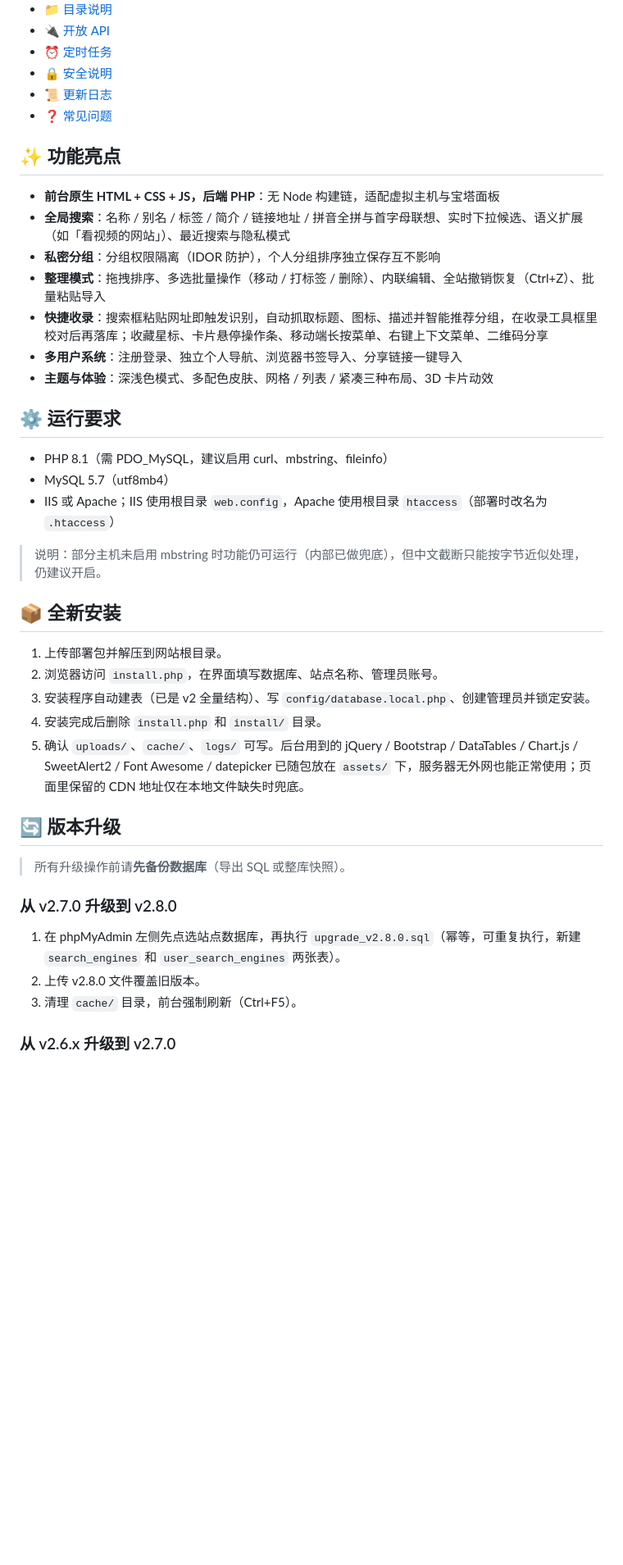
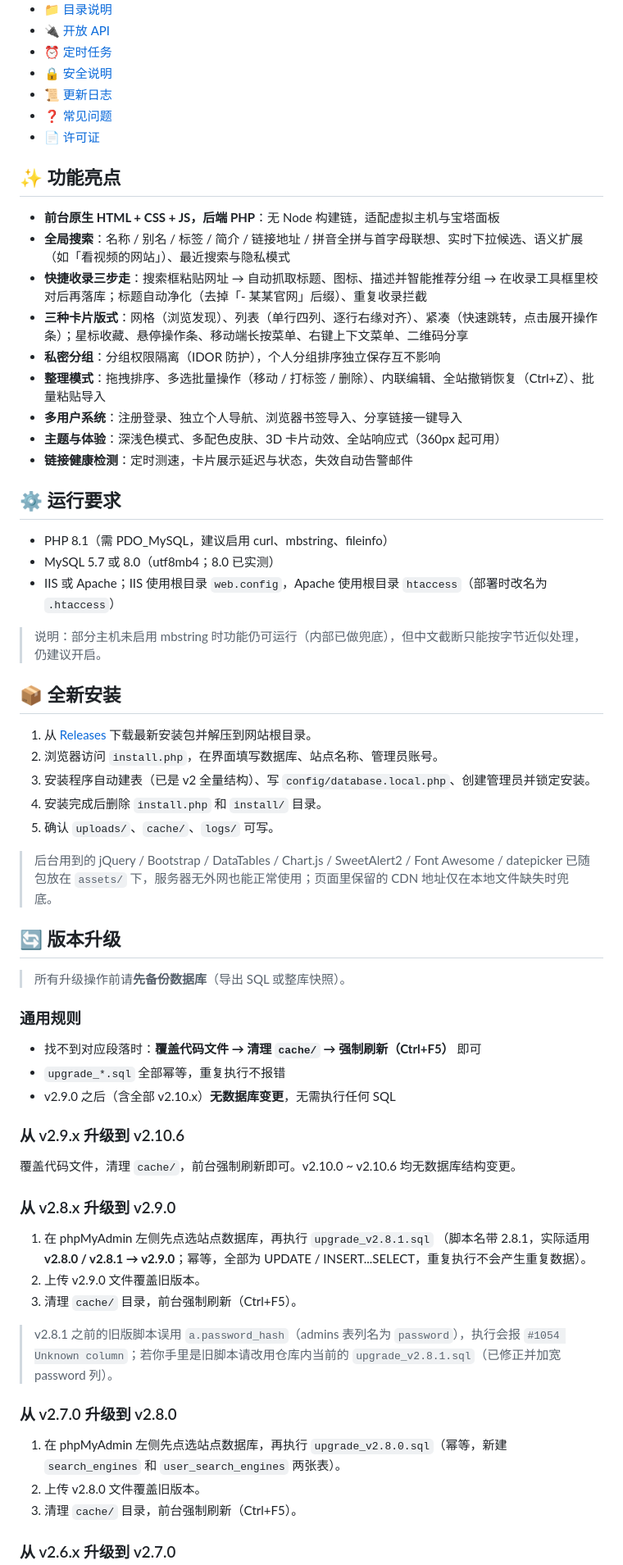
Before and after one commit to xuanyu1937/XYdaohang, a Markdown page: README.md, the part around one of its changes. Shown at 82% size. Drawn GitHub-style; blank space fills up the shorter version.

```diff
--- a/README.md
+++ b/README.md
@@ -18,39 +30,64 @@
 - [🔒 安全说明](#-安全说明)
 - [📜 更新日志](CHANGELOG.md)
 - [❓ 常见问题](FAQ.md)
+- [📄 许可证](#-许可证)
 
 ## ✨ 功能亮点
 
 - **前台原生 HTML + CSS + JS，后端 PHP**：无 Node 构建链，适配虚拟主机与宝塔面板
 - **全局搜索**：名称 / 别名 / 标签 / 简介 / 链接地址 / 拼音全拼与首字母联想、实时下拉候选、语义扩展（如「看视频的网站」）、最近搜索与隐私模式
+- **快捷收录三步走**：搜索框粘贴网址 → 自动抓取标题、图标、描述并智能推荐分组 → 在收录工具框里校对后再落库；标题自动净化（去掉「- 某某官网」后缀）、重复收录拦截
+- **三种卡片版式**：网格（浏览发现）、列表（单行四列、逐行右缘对齐）、紧凑（快速跳转，点击展开操作条）；星标收藏、悬停操作条、移动端长按菜单、右键上下文菜单、二维码分享
 - **私密分组**：分组权限隔离（IDOR 防护），个人分组排序独立保存互不影响
 - **整理模式**：拖拽排序、多选批量操作（移动 / 打标签 / 删除）、内联编辑、全站撤销恢复（Ctrl+Z）、批量粘贴导入
-- **快捷收录**：搜索框粘贴网址即触发识别，自动抓取标题、图标、描述并智能推荐分组，在收录工具框里校对后再落库；收藏星标、卡片悬停操作条、移动端长按菜单、右键上下文菜单、二维码分享
 - **多用户系统**：注册登录、独立个人导航、浏览器书签导入、分享链接一键导入
-- **主题与体验**：深浅色模式、多配色皮肤、网格 / 列表 / 紧凑三种布局、3D 卡片动效
+- **主题与体验**：深浅色模式、多配色皮肤、3D 卡片动效、全站响应式（360px 起可用）
+- **链接健康检测**：定时测速，卡片展示延迟与状态，失效自动告警邮件
 
 ## ⚙ 运行要求
 
 - PHP 8.1（需 PDO_MySQL，建议启用 curl、mbstring、fileinfo）
-- MySQL 5.7（utf8mb4）
+- MySQL 5.7 或 8.0（utf8mb4；8.0 已实测）
 - IIS 或 Apache；IIS 使用根目录 `web.config`，Apache 使用根目录 `htaccess`（部署时改名为 `.htaccess`）
 
 > 说明：部分主机未启用 mbstring 时功能仍可运行（内部已做兜底），但中文截断只能按字节近似处理，仍建议开启。
 
 ## 📦 全新安装
 
-1. 上传部署包并解压到网站根目录。
+1. 从 [Releases](https://github.com/xuanyu1937/XYdaohang/releases/latest) 下载最新安装包并解压到网站根目录。
 2. 浏览器访问 `install.php`，在界面填写数据库、站点名称、管理员账号。
 3. 安装程序自动建表（已是 v2 全量结构）、写 `config/database.local.php`、创建管理员并锁定安装。
 4. 安装完成后删除 `install.php` 和 `install/` 目录。
-5. 确认 `uploads/`、`cache/`、`logs/` 可写。后台用到的 jQuery / Bootstrap / DataTables / Chart.js / SweetAlert2 / Font Awesome / datepicker 已随包放在 `assets/` 下，服务器无外网也能正常使用；页面里保留的 CDN 地址仅在本地文件缺失时兜底。
+5. 确认 `uploads/`、`cache/`、`logs/` 可写。
+
+> 后台用到的 jQuery / Bootstrap / DataTables / Chart.js / SweetAlert2 / Font Awesome / datepicker 已随包放在 `assets/` 下，服务器无外网也能正常使用；页面里保留的 CDN 地址仅在本地文件缺失时兜底。
 
 ## 🔄 版本升级
 
 > 所有升级操作前请**先备份数据库**（导出 SQL 或整库快照）。
 
+### 通用规则
+
+- 找不到对应段落时：**覆盖代码文件 → 清理 `cache/` → 强制刷新（Ctrl+F5）** 即可
+- `upgrade_*.sql` 全部幂等，重复执行不报错
+- v2.9.0 之后（含全部 v2.10.x）**无数据库变更**，无需执行任何 SQL
+
+### 从 v2.9.x 升级到 v2.10.6
+
+覆盖代码文件，清理 `cache/`，前台强制刷新即可。v2.10.0 ~ v2.10.6 均无数据库结构变更。
+
+### 从 v2.8.x 升级到 v2.9.0
+
+1. 在 phpMyAdmin 左侧先点选站点数据库，再执行 `upgrade_v2.8.1.sql`
+   （脚本名带 2.8.1，实际适用 **v2.8.0 / v2.8.1 → v2.9.0**；幂等，全部为 UPDATE / INSERT...SELECT，重复执行不会产生重复数据）。
+2. 上传 v2.9.0 文件覆盖旧版本。
+3. 清理 `cache/` 目录，前台强制刷新（Ctrl+F5）。
+
+> v2.8.1 之前的旧版脚本误用 `a.password_hash`（admins 表列名为 `password`），执行会报 `#1054 Unknown column`；若你手里是旧脚本请改用仓库内当前的 `upgrade_v2.8.1.sql`（已修正并加宽 password 列）。
+
 ### 从 v2.7.0 升级到 v2.8.0
-1. 在 phpMyAdmin 左侧先点选站点数据库，再执行 `upgrade_v2.8.0.sql`（幂等，可重复执行，新建 `search_engines` 和 `user_search_engines` 两张表）。
+
+1. 在 phpMyAdmin 左侧先点选站点数据库，再执行 `upgrade_v2.8.0.sql`（幂等，新建 `search_engines` 和 `user_search_engines` 两张表）。
 2. 上传 v2.8.0 文件覆盖旧版本。
 3. 清理 `cache/` 目录，前台强制刷新（Ctrl+F5）。
 
```
Also changed, not shown: other parts of README.md (+34 -21 lines), docs/screenshots/card-hover.png (added), docs/screenshots/home-dark.png (added), docs/screenshots/home-light.png (added), docs/screenshots/mode-compact.png (added), docs/screenshots/mode-grid.png (added), docs/screenshots/mode-list.png (added).
